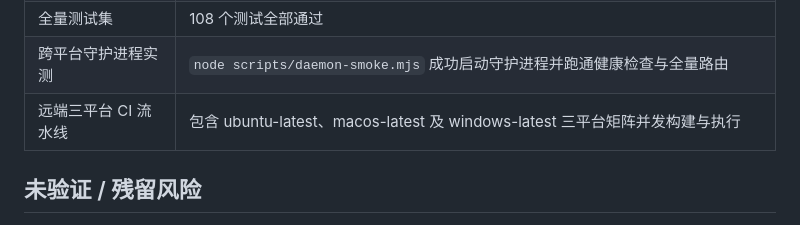
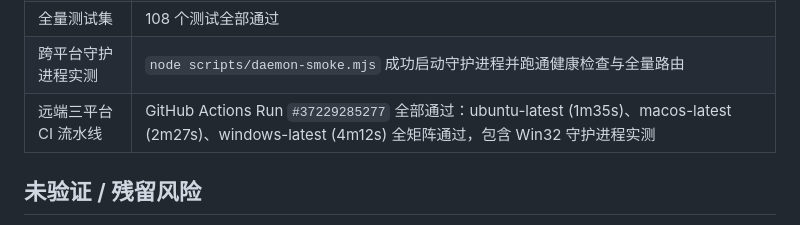
Before and after one commit to Crosery/uniflo, a Markdown page: notes/2026-10-05-worklog.md, the part around the change. GitHub-like rendering.

Commit message:
docs(worklog): 补充微软 Windows-latest CI 实测通过证据

```diff
--- a/notes/2026-10-05-worklog.md
+++ b/notes/2026-10-05-worklog.md
@@ -36,7 +36,7 @@
 | 单适配器独立构建 | 15 个 feature 分别独立编译零警告 |
 | 全量测试集 | 108 个测试全部通过 |
 | 跨平台守护进程实测 | `node scripts/daemon-smoke.mjs` 成功启动守护进程并跑通健康检查与全量路由 |
-| 远端三平台 CI 流水线 | 包含 ubuntu-latest、macos-latest 及 windows-latest 三平台矩阵并发构建与执行 |
+| 远端三平台 CI 流水线 | GitHub Actions Run `#37229285277` 全部通过：ubuntu-latest (1m35s)、macos-latest (2m27s)、windows-latest (4m12s) 全矩阵通过，包含 Win32 守护进程实测 |
 
 ## 未验证 / 残留风险
 
```
